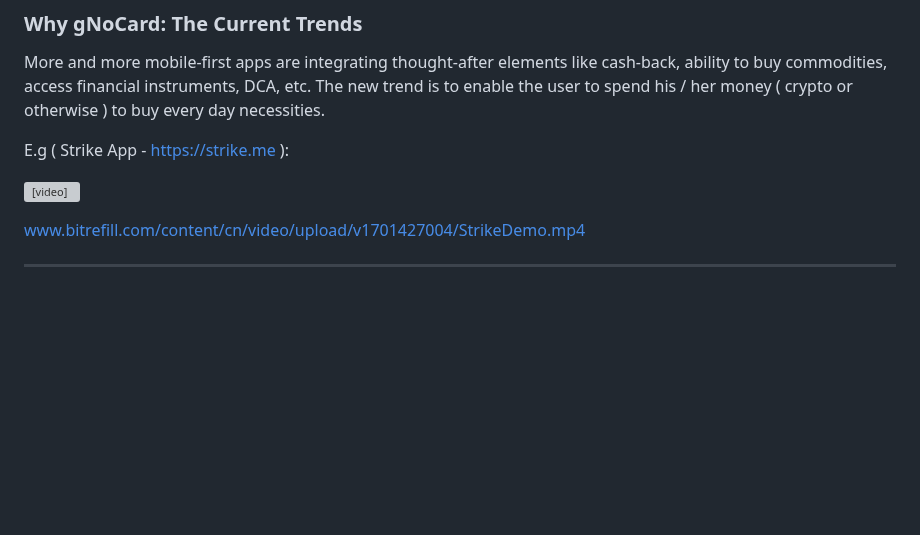
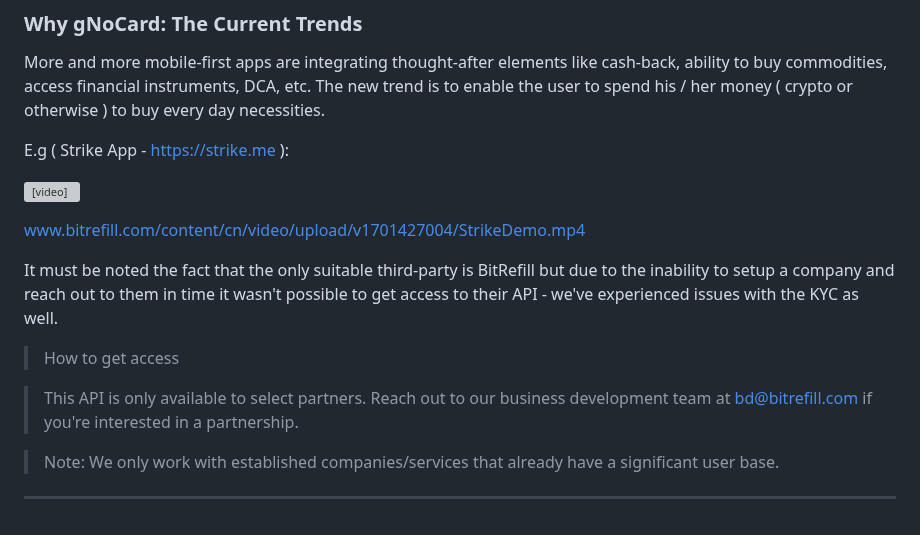
Before and after one commit to andyai01/gno-card, a Markdown page: README.md, the part around the change. GitHub-like rendering; blank space fills up the shorter version; grey boxes are pictures that could not be loaded.

Commit message:
Added info about api

```diff
--- a/README.md
+++ b/README.md
@@ -188,4 +188,12 @@ E.g ( Strike App - https://strike.me ):
 
 [www.bitrefill.com/content/cn/video/upload/v1701427004/StrikeDemo.mp4](https://www.bitrefill.com/content/cn/video/upload/v1701427004/StrikeDemo.mp4)
 
+It must be noted the fact that the only suitable third-party is BitRefill but due to the inability to setup a company and reach out to them in time it wasn't possible to get access to their API - we've experienced issues with the KYC as well.
+
+> How to get access
+
+> This API is only available to select partners. Reach out to our business development team at bd@bitrefill.com if you're interested in a partnership.
+
+> Note: We only work with established companies/services that already have a significant user base.
+
 ---
```
